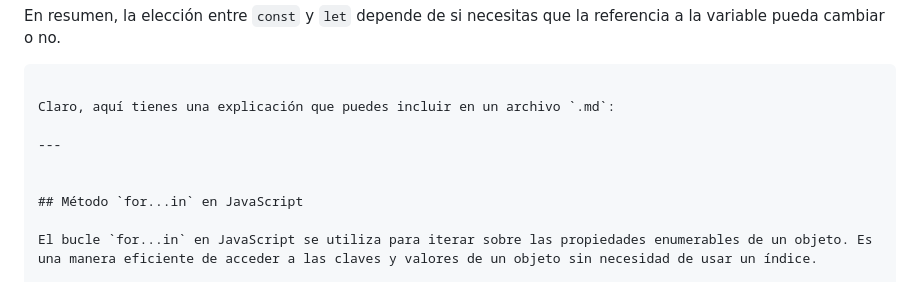
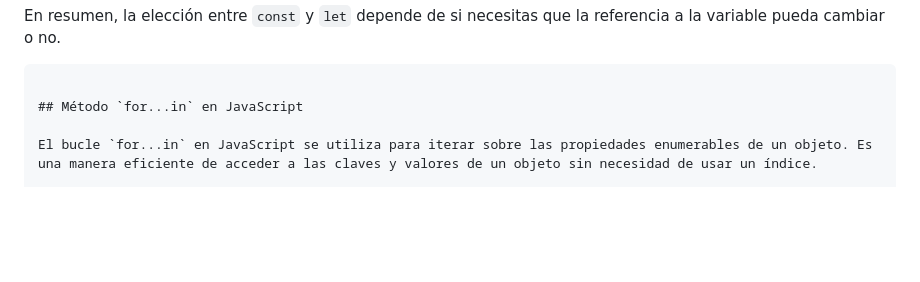
Before and after one commit to FhCLta/JavaScript-desde-cero, a Markdown page: Inicios.Basicos/Aprender.md, the part around the change. Rendered like a GitHub page; blank space fills up the shorter version.

Commit message:
cambios.md

````diff
--- a/Inicios.Basicos/Aprender.md
+++ b/Inicios.Basicos/Aprender.md
@@ -142,11 +142,6 @@ En resumen, la elección entre `const` y `let` depende de si necesitas que
 la referencia a la variable pueda cambiar o no.
 ```
 
-Claro, aquí tienes una explicación que puedes incluir en un archivo `.md`:
-
----
-
-
 ## Método `for...in` en JavaScript
 
 El bucle `for...in` en JavaScript se utiliza para iterar sobre las propiedades enumerables de un objeto. Es una manera eficiente de acceder a las claves y valores de un objeto sin necesidad de usar un índice.
````
